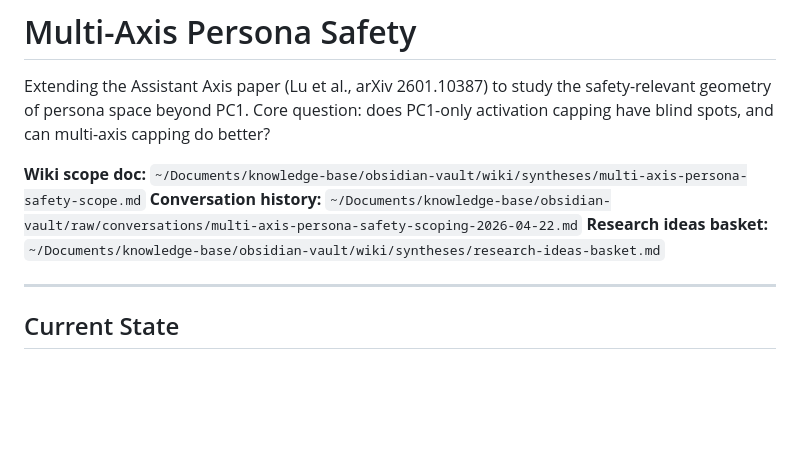
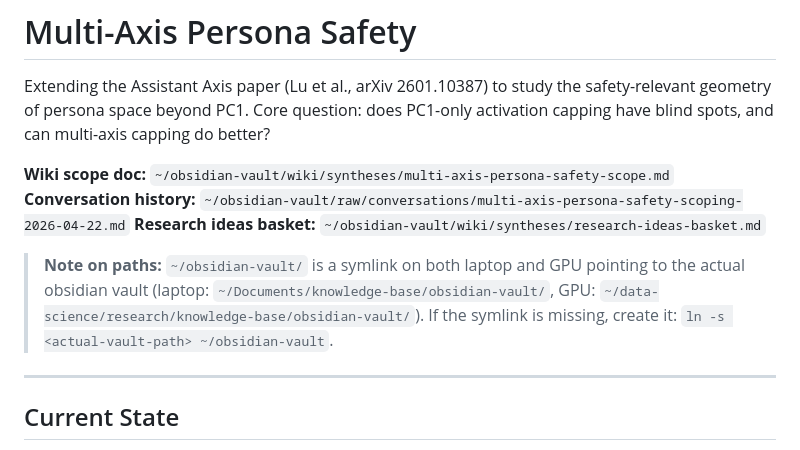
Before and after one commit to pragalbh-dev/multi-axis-persona-safety, a Markdown page: CLAUDE.md, the part around the change. Drawn GitHub-style; blank space fills up the shorter version.

Commit message:
Use symlink path ~/obsidian-vault/ for cross-machine portability
Replaces laptop-specific path ~/Documents/knowledge-base/obsidian-vault/
with ~/obsidian-vault/ which works on both laptop and GPU via symlinks.
Adds a note in CLAUDE.md explaining the symlink requirement.

Co-Authored-By: Claude Opus 4.7 (1M context) <noreply@anthropic.com>

```diff
--- a/CLAUDE.md
+++ b/CLAUDE.md
@@ -2,9 +2,11 @@
 
 Extending the Assistant Axis paper (Lu et al., arXiv 2601.10387) to study the safety-relevant geometry of persona space beyond PC1. Core question: does PC1-only activation capping have blind spots, and can multi-axis capping do better?
 
-**Wiki scope doc:** `~/Documents/knowledge-base/obsidian-vault/wiki/syntheses/multi-axis-persona-safety-scope.md`
-**Conversation history:** `~/Documents/knowledge-base/obsidian-vault/raw/conversations/multi-axis-persona-safety-scoping-2026-04-22.md`
-**Research ideas basket:** `~/Documents/knowledge-base/obsidian-vault/wiki/syntheses/research-ideas-basket.md`
+**Wiki scope doc:** `~/obsidian-vault/wiki/syntheses/multi-axis-persona-safety-scope.md`
+**Conversation history:** `~/obsidian-vault/raw/conversations/multi-axis-persona-safety-scoping-2026-04-22.md`
+**Research ideas basket:** `~/obsidian-vault/wiki/syntheses/research-ideas-basket.md`
+
+> **Note on paths:** `~/obsidian-vault/` is a symlink on both laptop and GPU pointing to the actual obsidian vault (laptop: `~/Documents/knowledge-base/obsidian-vault/`, GPU: `~/data-science/research/knowledge-base/obsidian-vault/`). If the symlink is missing, create it: `ln -s <actual-vault-path> ~/obsidian-vault`.
 
 ---
 
```
Also changed, not shown: plans/plan.md (+2 -2 lines).
